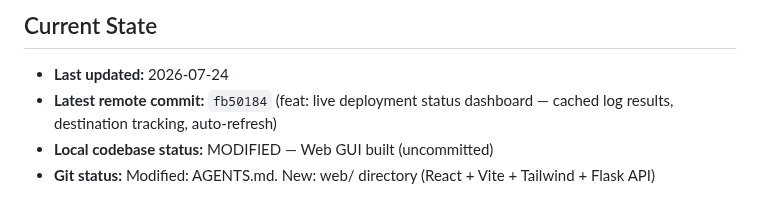
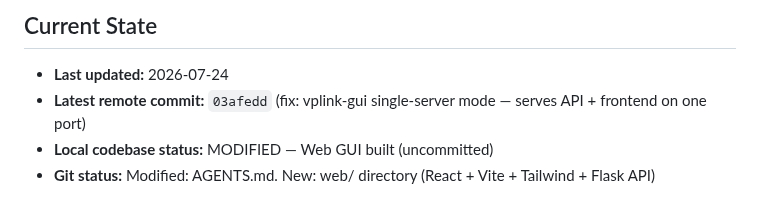
Before and after one commit to adittaya/workflow-vplink, a Markdown page: AGENTS.md, the part around the change. Drawn GitHub-style.

Commit message:
docs: update AGENTS.md

```diff
--- a/AGENTS.md
+++ b/AGENTS.md
@@ -8,7 +8,7 @@
 ## Current State
 
 - **Last updated:** 2026-07-24
-- **Latest remote commit:** `fb50184` (feat: live deployment status dashboard — cached log results, destination tracking, auto-refresh)
+- **Latest remote commit:** `03afedd` (fix: vplink-gui single-server mode — serves API + frontend on one port)
 - **Local codebase status:** MODIFIED — Web GUI built (uncommitted)
 - **Git status:** Modified: AGENTS.md. New: web/ directory (React + Vite + Tailwind + Flask API)
 
```
